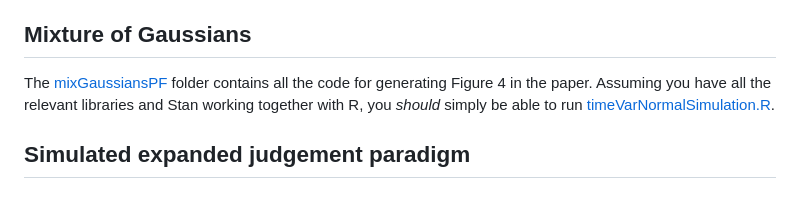
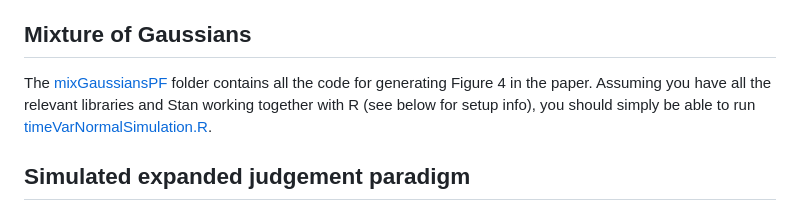
Before and after one commit to CasLudwig/Grounding-computational-cognitive-models, a Markdown page: README.md, the part around the change. Rendered like a GitHub page.

```diff
--- a/README.md
+++ b/README.md
@@ -7,7 +7,7 @@ Repository accompanying [Ludwig, Stuchlý, & Malhotra](https://osf.io/preprints/
 
 ## Mixture of Gaussians
 
-The [mixGaussiansPF](https://github.com/CasLudwig/Grounding-computational-cognitive-models/tree/main/mixGaussiansPF) folder contains all the code for generating Figure 4 in the paper. Assuming you have all the relevant libraries and Stan working together with R, you *should* simply be able to run [timeVarNormalSimulation.R](https://github.com/CasLudwig/Grounding-computational-cognitive-models/blob/main/mixGaussiansPF/timeVarNormalSimulation.R).
+The [mixGaussiansPF](https://github.com/CasLudwig/Grounding-computational-cognitive-models/tree/main/mixGaussiansPF) folder contains all the code for generating Figure 4 in the paper. Assuming you have all the relevant libraries and Stan working together with R (see below for setup info), you should simply be able to run [timeVarNormalSimulation.R](https://github.com/CasLudwig/Grounding-computational-cognitive-models/blob/main/mixGaussiansPF/timeVarNormalSimulation.R).
 
 ## Simulated expanded judgement paradigm
 
```
